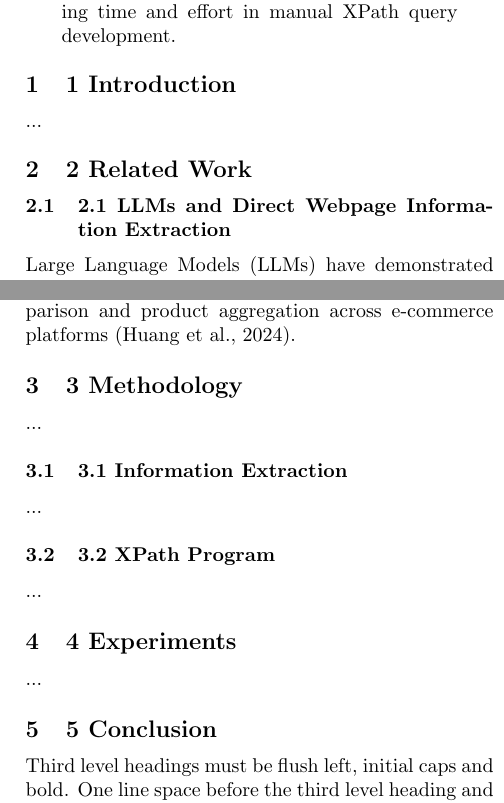
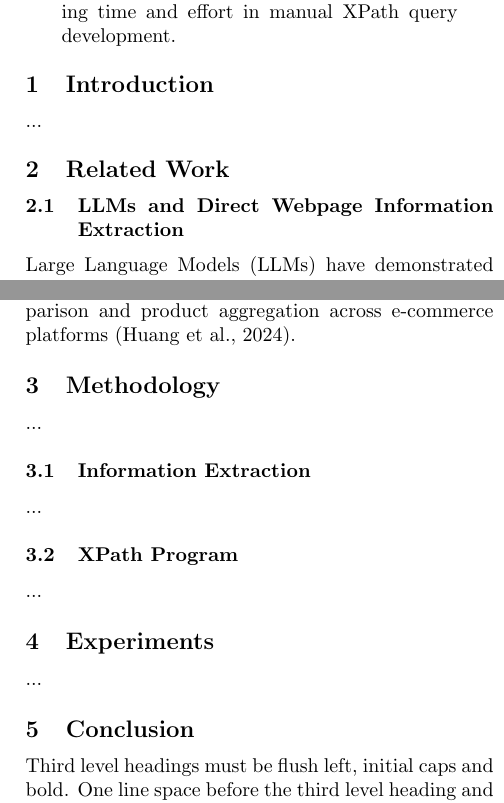
Before and after one commit to eavae/feilian, a LaTeX paper (paper/main.tex): two parts of the columns of pages 1 and 2 of 3, joined at a grey line, cut so that both start at the same text. Compiled offline with pdfLaTeX.

Commit message:
Update main.tex
Section 2 -Related Works v2

```diff
--- a/paper/main.tex
+++ b/paper/main.tex
@@ -24,34 +24,34 @@ We introduce XPath Agent, a production-ready XPath programming agent tailored fo
 \end{abstract}
 
 
-\section{1 Introduction}
+\section{Introduction}
 
 ...
 
-\section{2 Related Work}
-\subsection{2.1 LLMs and Direct Webpage Information Extraction}
+\section{Related Work}
+\subsection{LLMs and Direct Webpage Information Extraction}
 Large Language Models (LLMs) have demonstrated remarkable abilities in replicating human-like task execution, particularly in web data extraction. Recent advancements have enabled LLMs to process entire web pages post-crawling, facilitating direct extraction of structured information such as product details and prices. This method capitalizes on the LLMs' capabilities to interpret complex HTML structures without manual rule-based configurations, enhancing adaptability across dynamic web environments (Ahluwalia et al., 2024). However, challenges remain, particularly in ensuring factual accuracy and avoiding excessive reliance on large, computationally intensive models (Xu et al., 2024). Despite these hurdles, this approach offers a promising alternative to traditional web scraping, as demonstrated by models like NeuScraper, which achieve improved accuracy by integrating neural networks for direct HTML text extraction (Xu et al., 2024).
-\subsection{2.2 LLMs and Webpage Content Simplification}
+\subsection{LLMs and Webpage Content Simplification}
 An alternative approach to direct information extraction involves simplifying web content through LLMs before targeting specific data points. This method filters out redundant HTML elements, reducing the size and complexity of web data while retaining the relevant information for extraction. By employing techniques such as chunking and semantic classification, LLMs like those used in RAG models can focus on high-value segments, improving processing efficiency (Ahluwalia & Wani, 2024) Studies have shown that simplifying web pages using LLMs significantly enhances their performance in dynamic environments, especially when dealing with varied and noisy HTML structures (Deng et al., 2023). Moreover, this approach aligns with efforts to reduce the cognitive load on models, particularly in contexts requiring rapid, scalable information extraction (Sàrl and Godin, 2023).
-\subsection{2.3 LLMs and XPaths for Information Extraction}
+\subsection{LLMs and XPaths for Information Extraction}
 Generating generalizable XPath queries using LLMs has emerged as a robust method for automating web information extraction across structurally similar websites. This approach leverages LLMs’ understanding of document structures to create XPath queries that dynamically adapt to minor variations in web page layouts, increasing the scalability of extraction systems. Tools like TREEX, which integrate decision tree learning, allow for the synthesis of XPaths that balance precision and recall across multiple web pages, even those with unseen structures (Omari et al., 2024). This technique significantly reduces the need for manual intervention and facilitates the creation of highly efficient and reusable extractors for tasks such as price comparison and product aggregation across e-commerce platforms (Huang et al., 2024).
-\section{3 Methodology}
+\section{Methodology}
 
 ...
 
-\subsection{3.1 Information Extraction }
+\subsection{Information Extraction }
 
 ...
 
-\subsection{3.2 XPath Program }
+\subsection{XPath Program }
 
 ...
 
-\section{4 Experiments }
+\section{Experiments }
 
 ...
 
-\section{5 Conclusion }
+\section{Conclusion }
 
 Third level headings must be flush left, initial caps and bold.
 One line space before the third level heading and $1/2$ line
```
